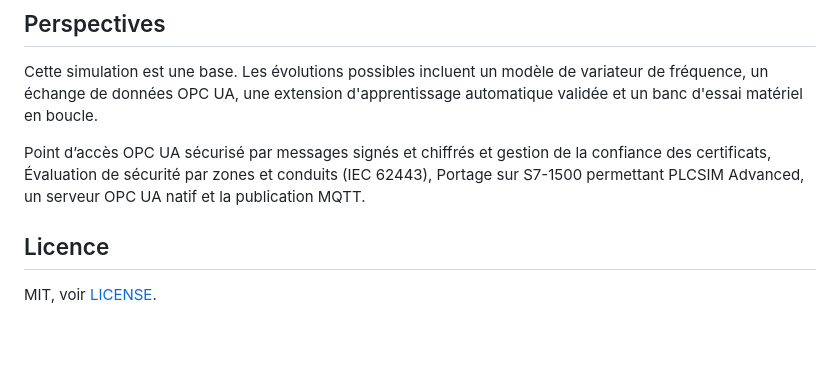
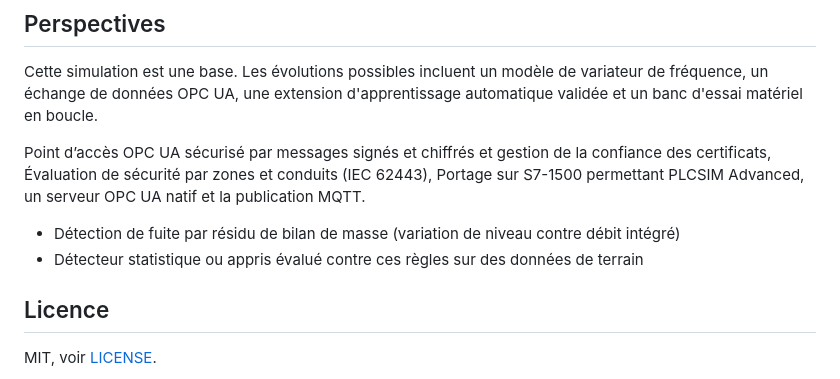
Before and after one commit to HoraEmbedded/smart-pumping-station, a Markdown page: README.fr.md, the part around the change. Rendered like a GitHub page; blank space fills up the shorter version.

```diff
--- a/README.fr.md
+++ b/README.fr.md
@@ -58,6 +58,8 @@ TIA Portal V18, S7-PLCSIM V18 SP2, Python 3.13, Git, VS Code. Voir [docs/worksta
 Cette simulation est une base. Les évolutions possibles incluent un modèle de variateur de fréquence, un échange de données OPC UA, une extension d'apprentissage automatique validée et un banc d'essai matériel en boucle.
 
 Point d’accès OPC UA sécurisé par messages signés et chiffrés et gestion de la confiance des certificats, Évaluation de sécurité par zones et conduits (IEC 62443), Portage sur S7-1500 permettant PLCSIM Advanced, un serveur OPC UA natif et la publication MQTT.
+- Détection de fuite par résidu de bilan de masse (variation de niveau contre débit intégré)
+- Détecteur statistique ou appris évalué contre ces règles sur des données de terrain
 
 ## Licence
 
```
Also changed, not shown: docs/anomaly_rules.md (+11 -1 lines).
